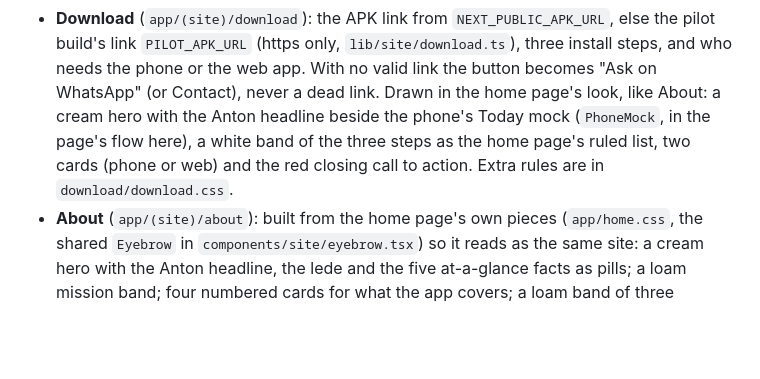
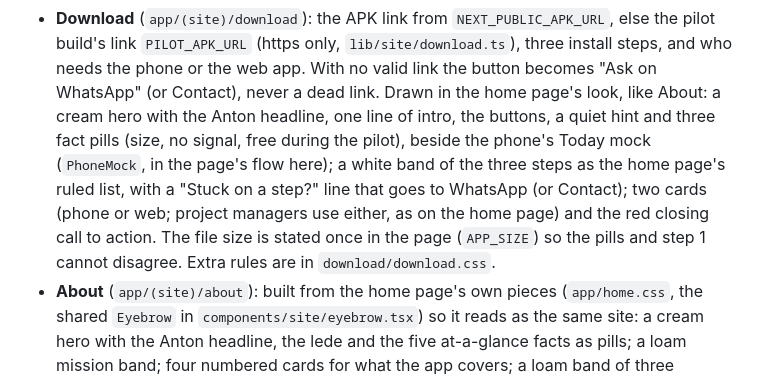
Before and after one commit to alarsio-labs/alarsio-web, a Markdown page: docs/DESIGN.md, the part around the change. Rendered like a GitHub page; blank space fills up the shorter version.

Commit message:
Describe the reworded Download page in DESIGN.md

```diff
--- a/docs/DESIGN.md
+++ b/docs/DESIGN.md
@@ -159,9 +159,12 @@ The public pages (landing, About, Contact, Privacy, Terms, 404, error) share one
 - **Download** (`app/(site)/download`): the APK link from `NEXT_PUBLIC_APK_URL`, else the pilot build's
   link `PILOT_APK_URL` (https only, `lib/site/download.ts`), three install steps, and who needs the phone or
   the web app. With no valid link the button becomes "Ask on WhatsApp" (or Contact), never a dead link.
-  Drawn in the home page's look, like About: a cream hero with the Anton headline beside the phone's
-  Today mock (`PhoneMock`, in the page's flow here), a white band of the three steps as the home page's
-  ruled list, two cards (phone or web) and the red closing call to action. Extra rules are in
+  Drawn in the home page's look, like About: a cream hero with the Anton headline, one line of intro, the
+  buttons, a quiet hint and three fact pills (size, no signal, free during the pilot), beside the phone's
+  Today mock (`PhoneMock`, in the page's flow here); a white band of the three steps as the home page's
+  ruled list, with a "Stuck on a step?" line that goes to WhatsApp (or Contact); two cards (phone or web;
+  project managers use either, as on the home page) and the red closing call to action. The file size is
+  stated once in the page (`APP_SIZE`) so the pills and step 1 cannot disagree. Extra rules are in
   `download/download.css`.
 - **About** (`app/(site)/about`): built from the home page's own pieces (`app/home.css`, the shared
   `Eyebrow` in `components/site/eyebrow.tsx`) so it reads as the same site: a cream hero with the Anton
```
